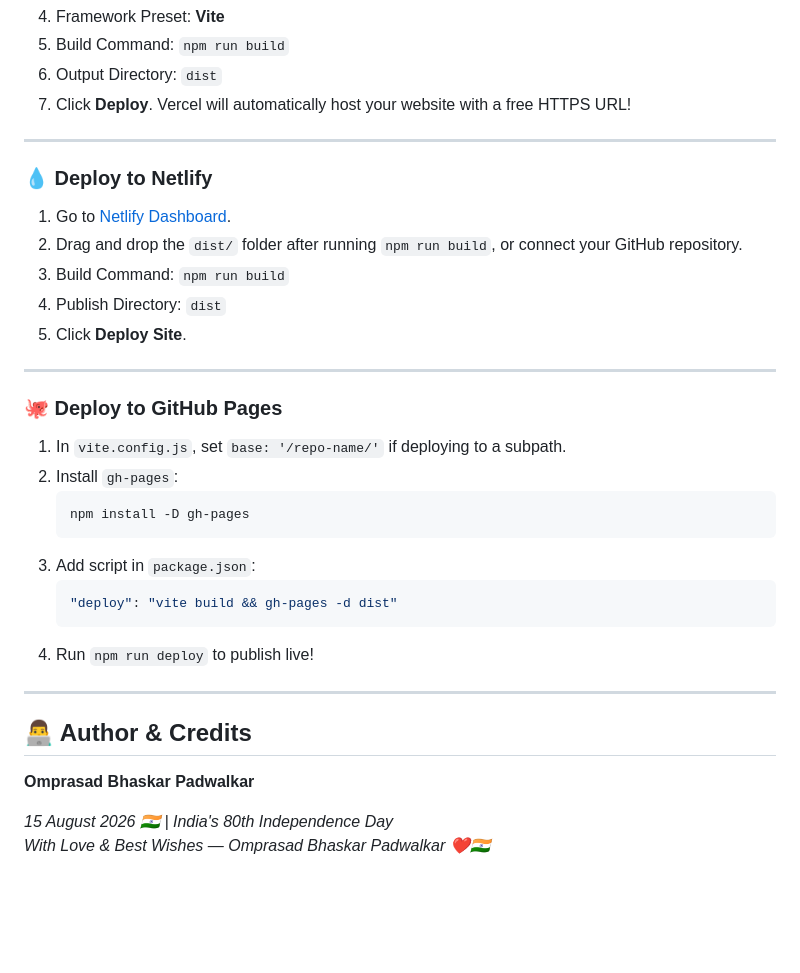
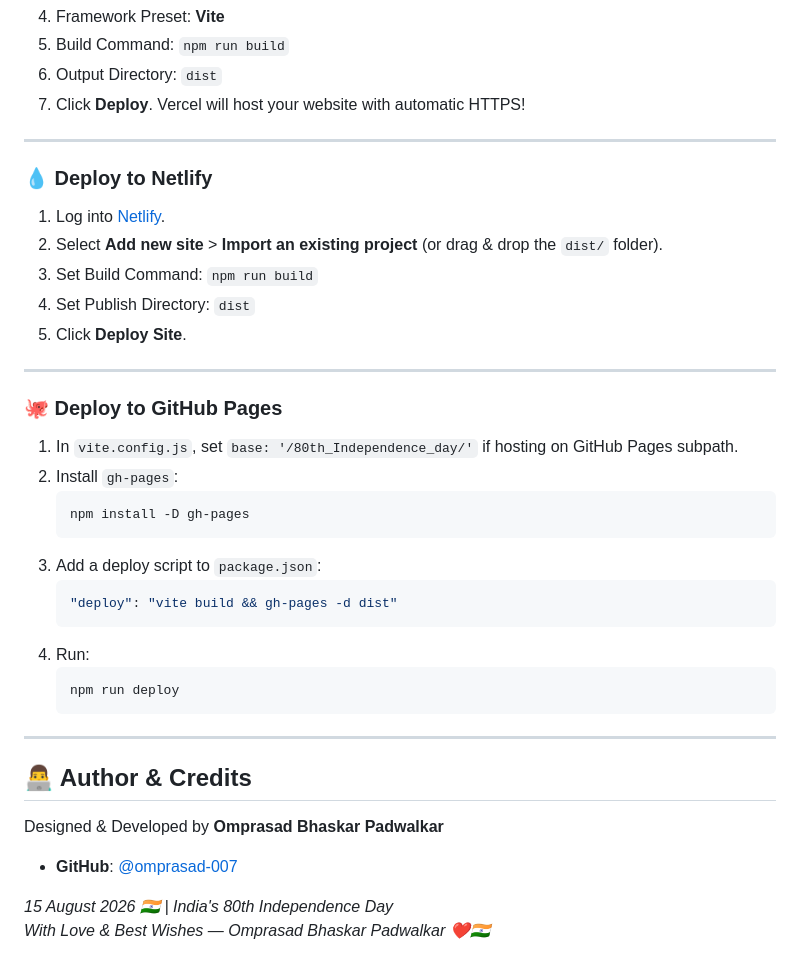
Before and after one commit to omprasad-007/80th_Independence_day, a Markdown page: README.md, the part around one of its changes. Rendered like a GitHub page; blank space fills up the shorter version.

````diff
--- a/README.md
+++ b/README.md
@@ -68,38 +120,41 @@ Created with ❤️ and Code by **Omprasad Bhaskar Padwalkar**.
 4. Framework Preset: **Vite**
 5. Build Command: `npm run build`
 6. Output Directory: `dist`
-7. Click **Deploy**. Vercel will automatically host your website with a free HTTPS URL!
+7. Click **Deploy**. Vercel will host your website with automatic HTTPS!
 
 ---
 
 ### 💧 Deploy to Netlify
-
-1. Go to [Netlify Dashboard](https://app.netlify.com/).
-2. Drag and drop the `dist/` folder after running `npm run build`, or connect your GitHub repository.
-3. Build Command: `npm run build`
-4. Publish Directory: `dist`
+1. Log into [Netlify](https://www.netlify.com/).
+2. Select **Add new site** > **Import an existing project** (or drag & drop the `dist/` folder).
+3. Set Build Command: `npm run build`
+4. Set Publish Directory: `dist`
 5. Click **Deploy Site**.
 
 ---
 
 ### 🐙 Deploy to GitHub Pages
-
-1. In `vite.config.js`, set `base: '/repo-name/'` if deploying to a subpath.
+1. In `vite.config.js`, set `base: '/80th_Independence_day/'` if hosting on GitHub Pages subpath.
 2. Install `gh-pages`:
    ```bash
    npm install -D gh-pages
    ```
-3. Add script in `package.json`:
+3. Add a deploy script to `package.json`:
    ```json
    "deploy": "vite build && gh-pages -d dist"
    ```
-4. Run `npm run deploy` to publish live!
+4. Run:
+   ```bash
+   npm run deploy
+   ```
 
 ---
 
 ## 👨‍💻 Author & Credits
 
-**Omprasad Bhaskar Padwalkar**
+Designed & Developed by **Omprasad Bhaskar Padwalkar**
+
+- **GitHub**: [@omprasad-007](https://github.com/omprasad-007)
 
 *15 August 2026 🇮🇳 | India's 80th Independence Day*
 *With Love & Best Wishes — Omprasad Bhaskar Padwalkar ❤️🇮🇳*
````
Also changed, not shown: other parts of README.md (+84 -32 lines).
